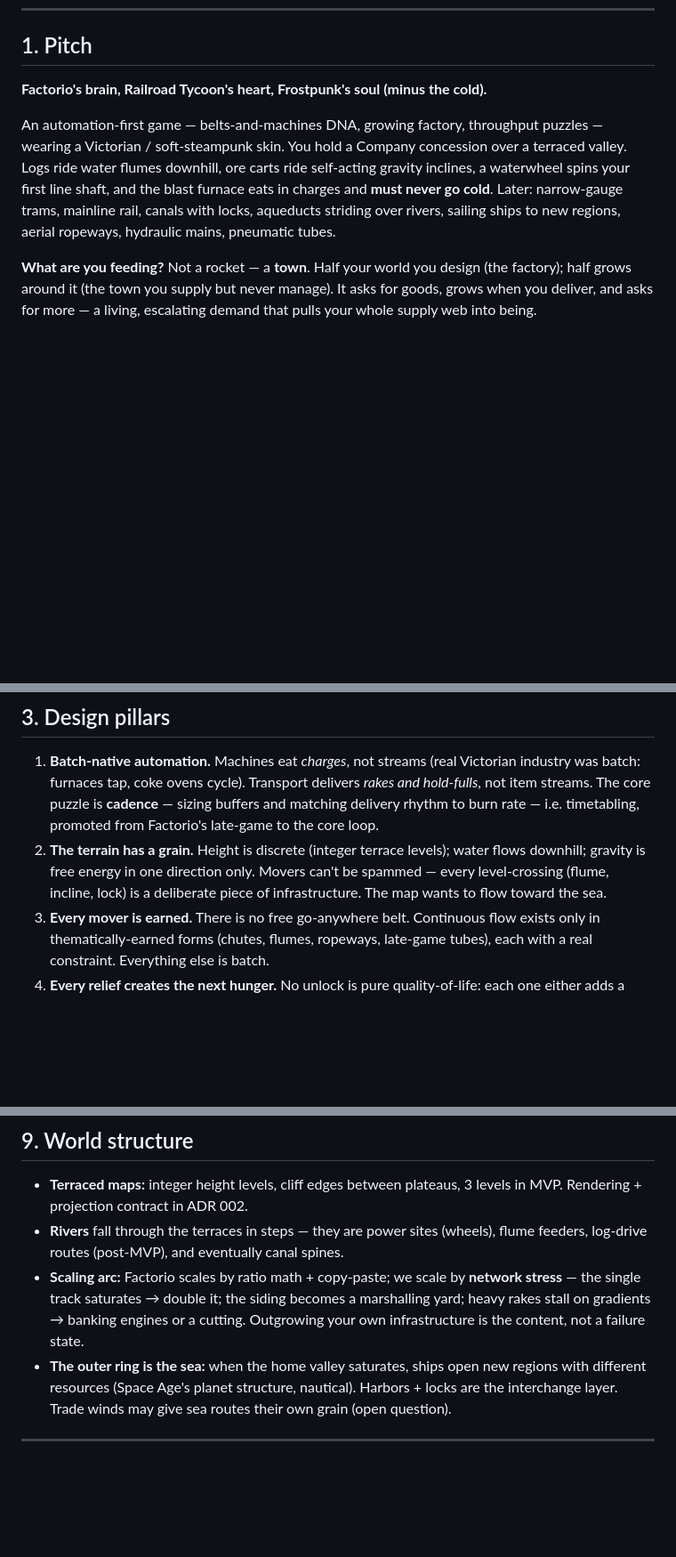
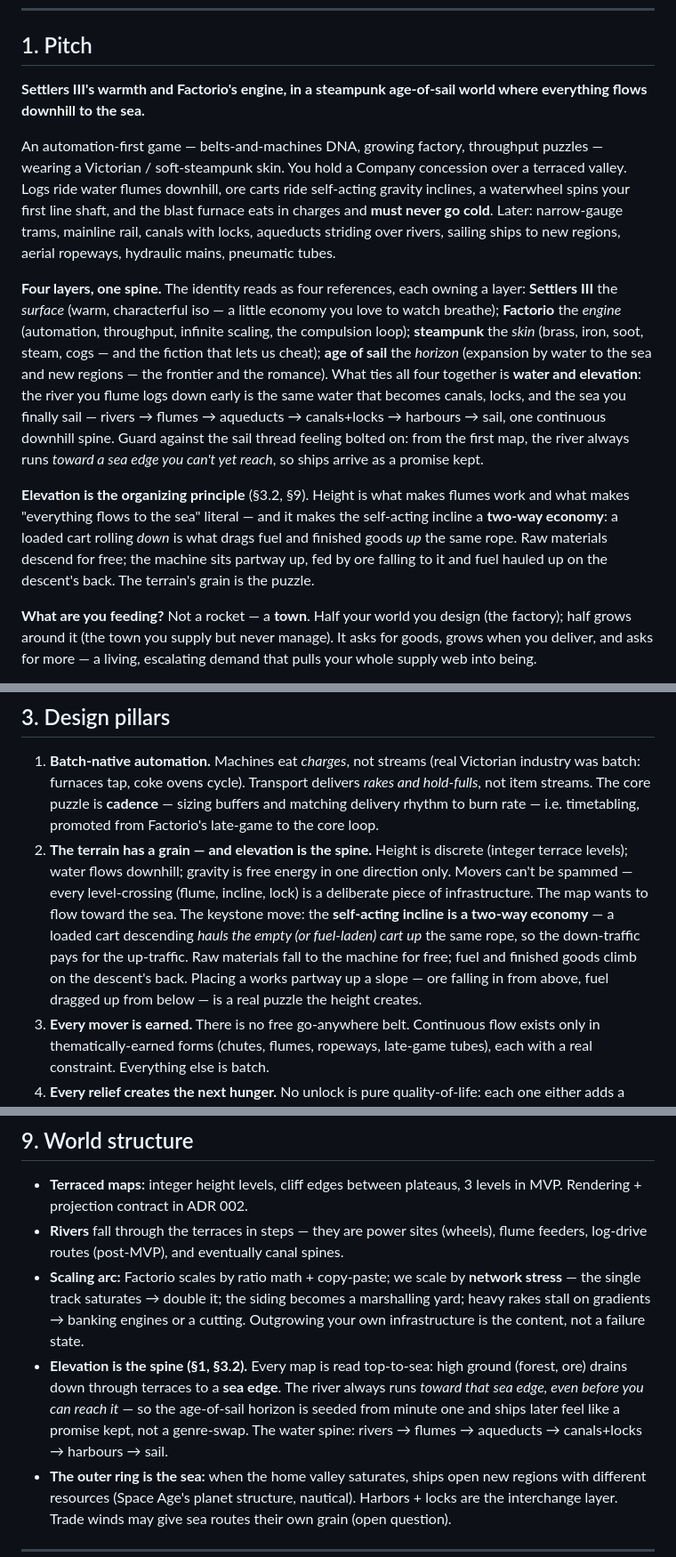
Before and after one commit to peteroomen/flumetorio, a Markdown page: docs/design/GDD.md, 3 parts joined by grey strips. Shown at 89% size. Drawn GitHub-style; blank space fills up the shorter version.

Commit message:
docs(gdd): lock north-star (Settlers III + Factorio, steampunk age-of-sail) + elevation spine
Rewrites the pitch to the refined identity: four layers (Settlers III surface,
Factorio engine, steampunk skin, age-of-sail horizon) tied by water + elevation
— rivers→flumes→aqueducts→canals+locks→harbours→sail, one downhill spine to the
sea. Elevates height to the organizing principle and makes the self-acting
incline a two-way economy (the descent hauls fuel/goods up the same rope).
Seeds the sail horizon from the first map (river always runs toward a sea edge).

Co-Authored-By: Claude Fable 5 <noreply@anthropic.com>
Claude-Session: https://claude.ai/code/session_01Ekebc54BWJCGXSdLb6y5uQ

```diff
--- a/docs/design/GDD.md
+++ b/docs/design/GDD.md
@@ -7,7 +7,8 @@ Status: living document. Scope-of-truth for *what the game is*. How we build it
 
 ## 1. Pitch
 
-**Factorio's brain, Railroad Tycoon's heart, Frostpunk's soul (minus the cold).**
+**Settlers III's warmth and Factorio's engine, in a steampunk age-of-sail world where everything
+flows downhill to the sea.**
 
 An automation-first game — belts-and-machines DNA, growing factory, throughput puzzles — wearing a
 Victorian / soft-steampunk skin. You hold a Company concession over a terraced valley. Logs ride
@@ -15,6 +16,23 @@ water flumes downhill, ore carts ride self-acting gravity inclines, a waterwheel
 line shaft, and the blast furnace eats in charges and **must never go cold**. Later: narrow-gauge
 trams, mainline rail, canals with locks, aqueducts striding over rivers, sailing ships to new
 regions, aerial ropeways, hydraulic mains, pneumatic tubes.
+
+**Four layers, one spine.** The identity reads as four references, each owning a layer:
+**Settlers III** the *surface* (warm, characterful iso — a little economy you love to watch
+breathe); **Factorio** the *engine* (automation, throughput, infinite scaling, the compulsion
+loop); **steampunk** the *skin* (brass, iron, soot, steam, cogs — and the fiction that lets us
+cheat); **age of sail** the *horizon* (expansion by water to the sea and new regions — the
+frontier and the romance). What ties all four together is **water and elevation**: the river you
+flume logs down early is the same water that becomes canals, locks, and the sea you finally sail —
+rivers → flumes → aqueducts → canals+locks → harbours → sail, one continuous downhill spine. Guard
+against the sail thread feeling bolted on: from the first map, the river always runs *toward a sea
+edge you can't yet reach*, so ships arrive as a promise kept.
+
+**Elevation is the organizing principle** (§3.2, §9). Height is what makes flumes work and what
+makes "everything flows to the sea" literal — and it makes the self-acting incline a **two-way
+economy**: a loaded cart rolling *down* is what drags fuel and finished goods *up* the same rope.
+Raw materials descend for free; the machine sits partway up, fed by ore falling to it and fuel
+hauled up on the descent's back. The terrain's grain is the puzzle.
 
 **What are you feeding?** Not a rocket — a **town**. Half your world you design (the factory); half
 grows around it (the town you supply but never manage). It asks for goods, grows when you deliver,
@@ -61,10 +79,14 @@ builders), and vice versa. Nobody has shipped batch-era logistics as the automat
    batch: furnaces tap, coke ovens cycle). Transport delivers *rakes and hold-fulls*, not item
    streams. The core puzzle is **cadence** — sizing buffers and matching delivery rhythm to burn
    rate — i.e. timetabling, promoted from Factorio's late-game to the core loop.
-2. **The terrain has a grain.** Height is discrete (integer terrace levels); water flows downhill;
-   gravity is free energy in one direction only. Movers can't be spammed — every level-crossing
-   (flume, incline, lock) is a deliberate piece of infrastructure. The map wants to flow toward
-   the sea.
+2. **The terrain has a grain — and elevation is the spine.** Height is discrete (integer terrace
+   levels); water flows downhill; gravity is free energy in one direction only. Movers can't be
+   spammed — every level-crossing (flume, incline, lock) is a deliberate piece of infrastructure.
+   The map wants to flow toward the sea. The keystone move: the **self-acting incline is a two-way
+   economy** — a loaded cart descending *hauls the empty (or fuel-laden) cart up* the same rope, so
+   the down-traffic pays for the up-traffic. Raw materials fall to the machine for free; fuel and
+   finished goods climb on the descent's back. Placing a works partway up a slope — ore falling in
+   from above, fuel dragged up from below — is a real puzzle the height creates.
 3. **Every mover is earned.** There is no free go-anywhere belt. Continuous flow exists only in
    thematically-earned forms (chutes, flumes, ropeways, late-game tubes), each with a real
    constraint. Everything else is batch.
@@ -245,6 +267,11 @@ not pushed by a fixed research menu.
   the single track saturates → double it; the siding becomes a marshalling yard; heavy rakes
   stall on gradients → banking engines or a cutting. Outgrowing your own infrastructure is the
   content, not a failure state.
+- **Elevation is the spine (§1, §3.2).** Every map is read top-to-sea: high ground (forest, ore)
+  drains down through terraces to a **sea edge**. The river always runs *toward that sea edge, even
+  before you can reach it* — so the age-of-sail horizon is seeded from minute one and ships later
+  feel like a promise kept, not a genre-swap. The water spine: rivers → flumes → aqueducts →
+  canals+locks → harbours → sail.
 - **The outer ring is the sea:** when the home valley saturates, ships open new regions with
   different resources (Space Age's planet structure, nautical). Harbors + locks are the
   interchange layer. Trade winds may give sea routes their own grain (open question).
```
Also changed, not shown: other parts of docs/design/GDD.md (+1 -1 lines).
